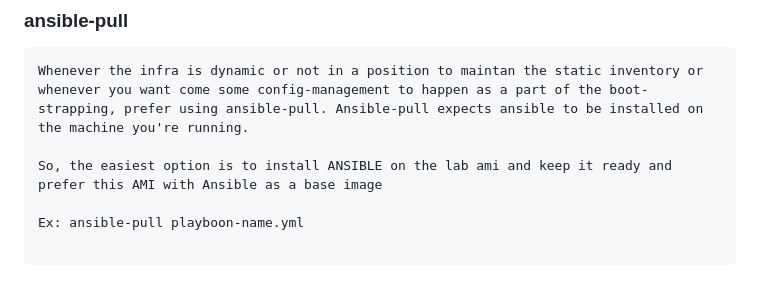
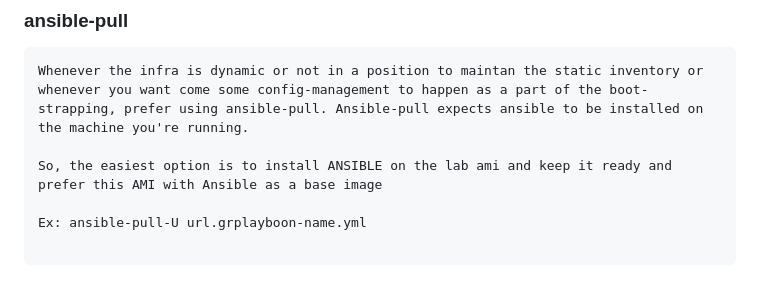
Before and after one commit to b52-clouddevops/ansible, a Markdown page: README.md, the part around the change. Rendered like a GitHub page.

Commit message:
autoPush

````diff
--- a/README.md
+++ b/README.md
@@ -123,6 +123,6 @@ Whenever the infra is dynamic or not in a position to maintan the static invento
 
 So, the easiest option is to install ANSIBLE on the lab ami and keep it ready and prefer this AMI with Ansible as a base image
 
-Ex: ansible-pull playboon-name.yml
+Ex: ansible-pull-U url.grplayboon-name.yml
 
 ```
````
